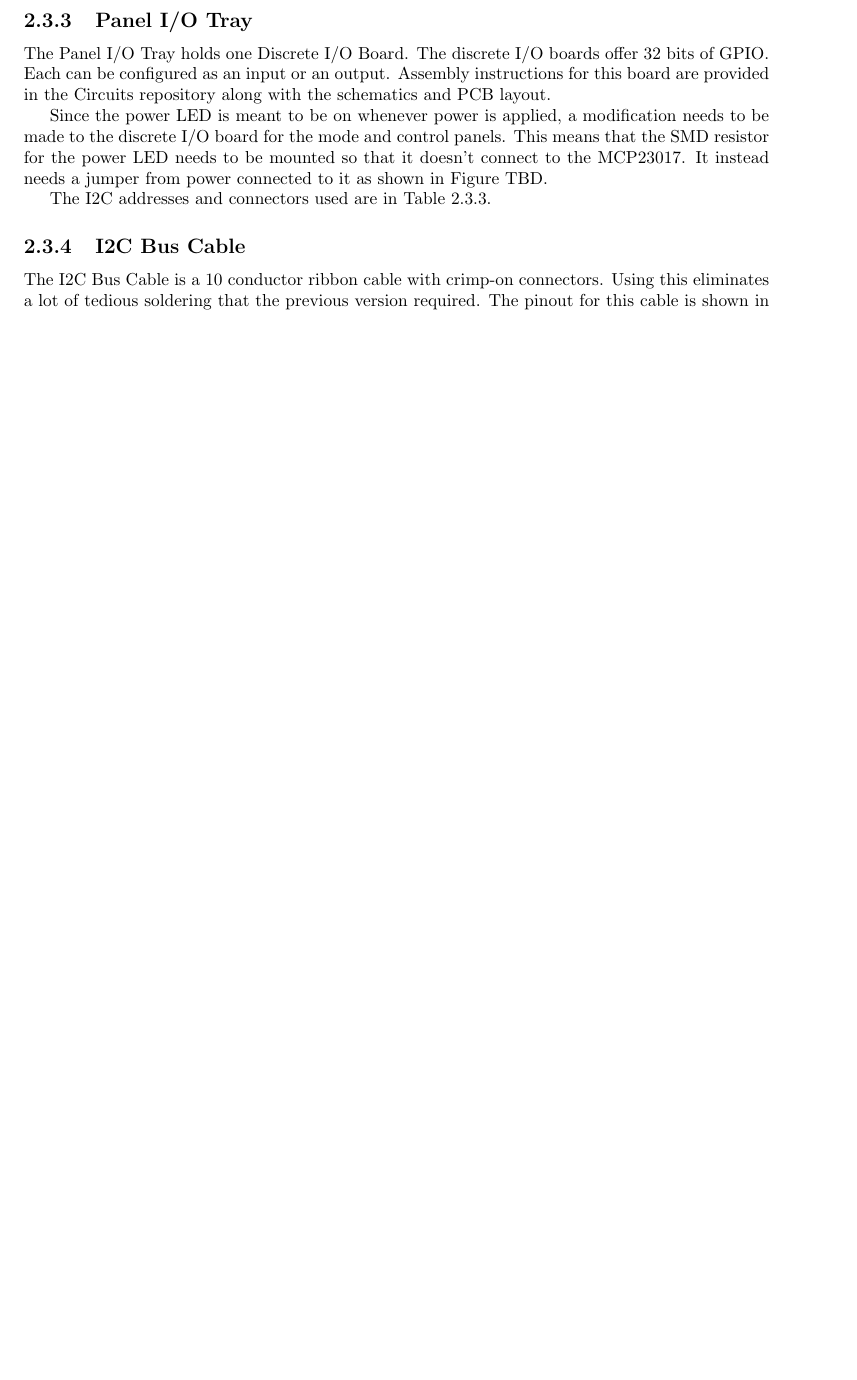
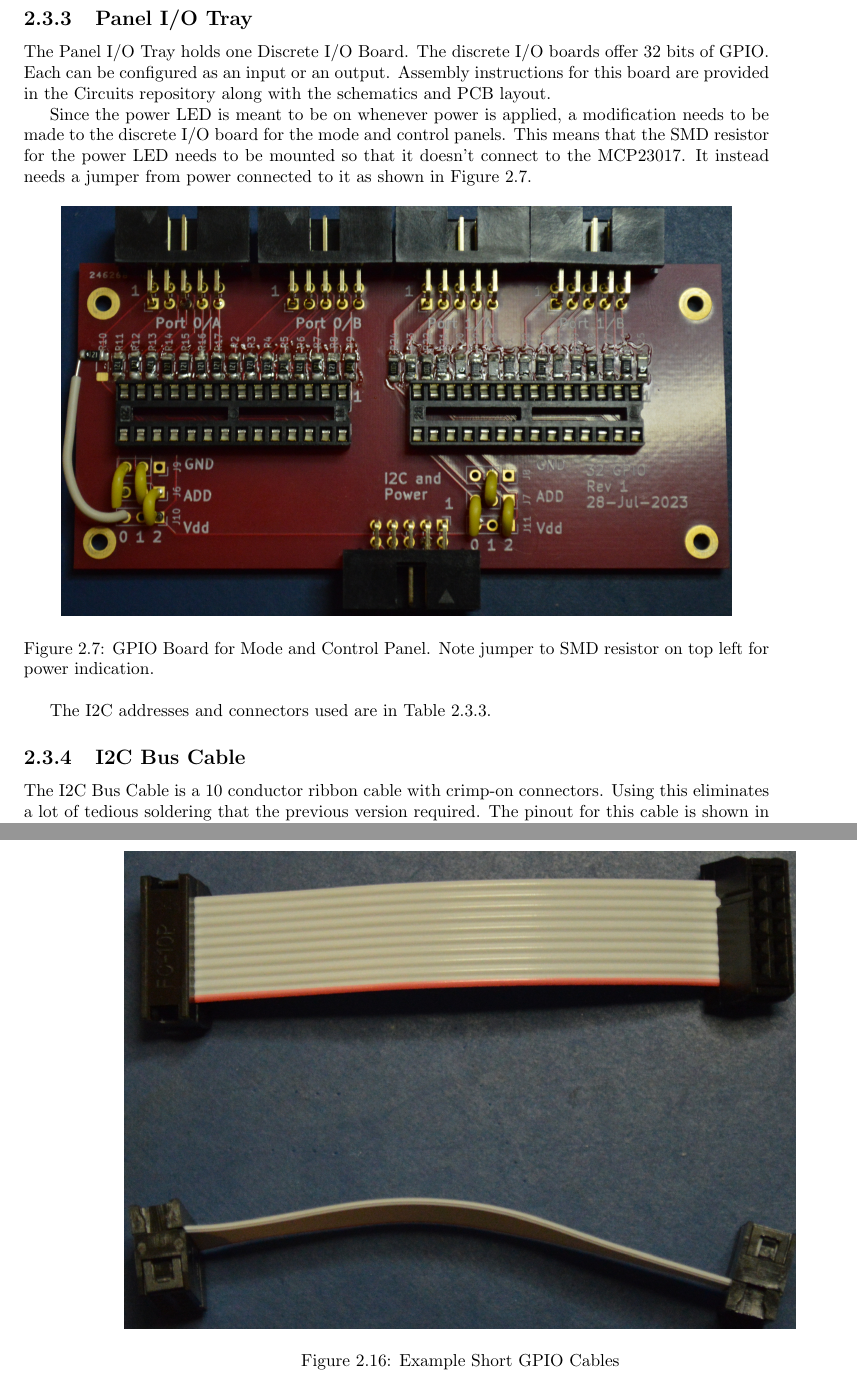
Before and after one commit to BrentSeidel/Pi-Mainframe, a LaTeX thesis (Docs/new-sim.tex): part of page 19 of 28 before the commit and two parts of pages 19 and 28 of 30 after it, the two joined at a grey line, cut so that both start at the same text, the shorter picture padded with empty space. Compiled offline with pdfLaTeX.

Commit message:
More documentation updates.  The new documentation should be nearly complete.

```diff
--- a/Docs/new-sim.tex
+++ b/Docs/new-sim.tex
@@ -274,7 +274,14 @@ Once the breakout board is assembled, attach it and the Raspberry Pi to the proc
 \subsection{Panel I/O Tray}
 The Panel I/O Tray holds one Discrete I/O Board.  The discrete I/O boards offer 32 bits of GPIO.  Each can be configured as an input or an output.  Assembly instructions for this board are provided in the Circuits repository along with the schematics and PCB layout.
 
-Since the power LED is meant to be on whenever power is applied, a modification needs to be made to the discrete I/O board for the mode and control panels.  This means that the SMD resistor for the power LED needs to be mounted so that it doesn't connect to the MCP23017.  It instead needs a jumper from power connected to it as shown in Figure TBD.
+Since the power LED is meant to be on whenever power is applied, a modification needs to be made to the discrete I/O board for the mode and control panels.  This means that the SMD resistor for the power LED needs to be mounted so that it doesn't connect to the MCP23017.  It instead needs a jumper from power connected to it as shown in Figure \ref{fig:GPIOCtrl}.
+
+\begin{figure}[ht!]
+  \centering
+  \includegraphics[width=0.9\textwidth]{../Pict/GPIO-Control.jpg}
+  \caption{GPIO Board for Mode and Control Panel.  Note jumper to SMD resistor on top left for power indication.}
+  \label{fig:GPIOCtrl}
+\end{figure}
 
 The I2C addresses and connectors used are in Table \ref{tbl:i2c}.
 
@@ -399,7 +406,16 @@ You can go with just plugging a USB power adapter into the micro-USB connector o
 \section{Final Assembly}
 Once all of the sub-assemblies are complete, it is time to connect everything together.  It will probably be easiest to start from the bottom and work you way up to the top in assembly.
 
-Since pin 1 of the I/O connectors is on the left side of each connector on the I/O board and LED or switch 1 is on the right side of the panels, the ribbon cables will need a 180$\degree$ twist to them.  When making the I/O cables, put the connector at one end of the cable facing down and the connector at the other end facing up.  On the other hand, the I2C bus cable should have all connectors facing the same direction.
+Since pin 1 of the I/O connectors is on the left side of each connector on the I/O board and LED or switch 1 is on the right side of the panels, the ribbon cables will need a 180$\degree$ twist to them.  When making the I/O cables, put the connector at one end of the cable facing down and the connector at the other end facing up as shown in Figure \ref{fig:GPIOCable}.  On the other hand, the I2C bus cable should have all connectors facing the same direction.
+
+
+\begin{figure}[ht!]
+  \centering
+  \includegraphics[width=0.9\textwidth]{../Pict/GPIO-Cable.jpg}
+  \caption{Example Short GPIO Cables}
+  \label{fig:GPIOCable}
+\end{figure}
+
 %----------------------------------------------------------
 \chapter{Software}
 \section{Overview}
```
Also changed, not shown: Pict/GPIO-Cable.JPG (added), Pict/GPIO-Control.JPG (added), README.md.
